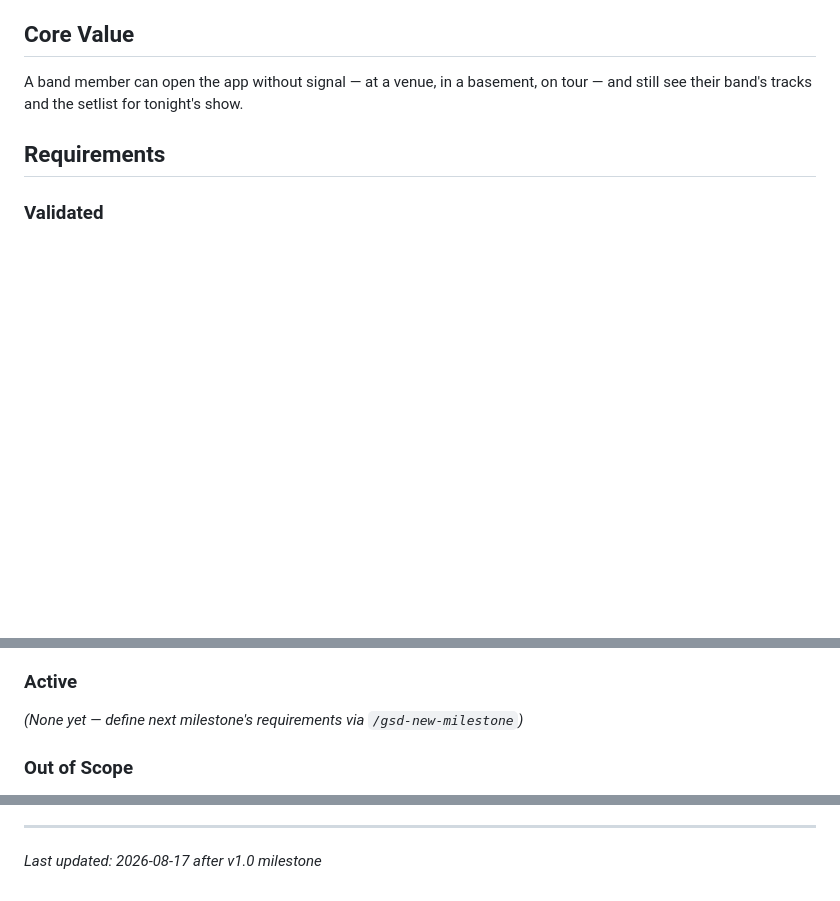
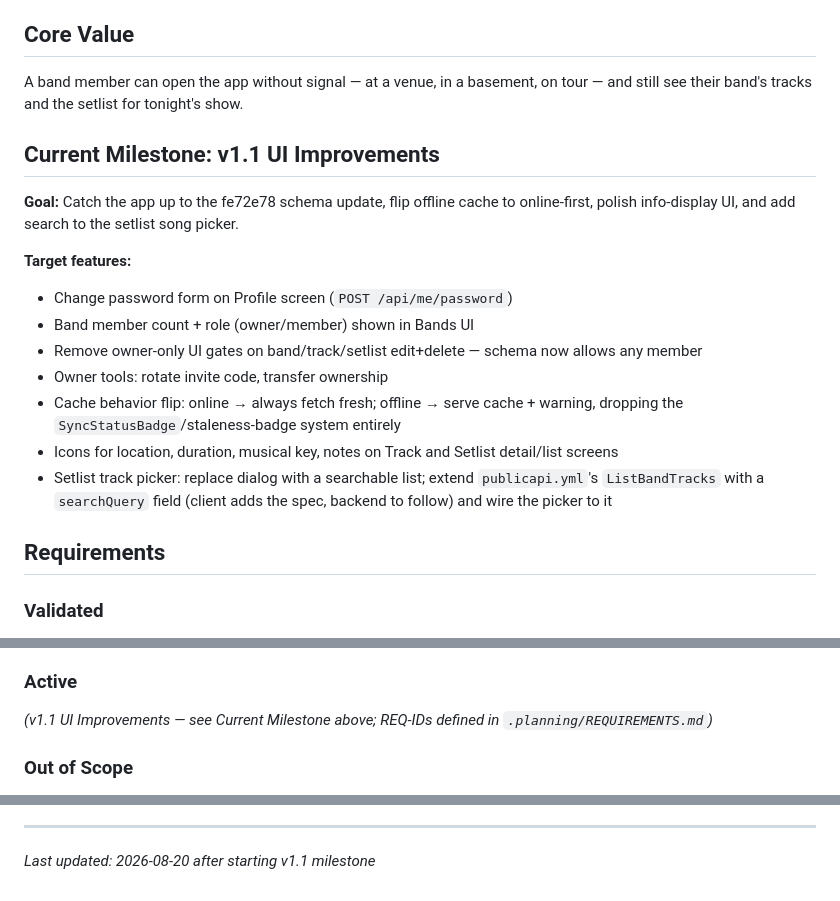
Before and after one commit to cadence-muse/client, a Markdown page: .planning/PROJECT.md, 3 parts joined by grey strips. GitHub-like rendering; blank space fills up the shorter version.

Commit message:
docs: start milestone v1.1 UI Improvements

```diff
--- a/.planning/PROJECT.md
+++ b/.planning/PROJECT.md
@@ -7,6 +7,19 @@ Cadence is a Flutter mobile app (Android/iOS, with web build support) for bands
 ## Core Value
 
 A band member can open the app without signal — at a venue, in a basement, on tour — and still see their band's tracks and the setlist for tonight's show.
+
+## Current Milestone: v1.1 UI Improvements
+
+**Goal:** Catch the app up to the fe72e78 schema update, flip offline cache to online-first, polish info-display UI, and add search to the setlist song picker.
+
+**Target features:**
+- Change password form on Profile screen (`POST /api/me/password`)
+- Band member count + role (owner/member) shown in Bands UI
+- Remove owner-only UI gates on band/track/setlist edit+delete — schema now allows any member
+- Owner tools: rotate invite code, transfer ownership
+- Cache behavior flip: online → always fetch fresh; offline → serve cache + warning, dropping the `SyncStatusBadge`/staleness-badge system entirely
+- Icons for location, duration, musical key, notes on Track and Setlist detail/list screens
+- Setlist track picker: replace dialog with a searchable list; extend `publicapi.yml`'s `ListBandTracks` with a `searchQuery` field (client adds the spec, backend to follow) and wire the picker to it
 
 ## Requirements
 
@@ -29,7 +42,7 @@ A band member can open the app without signal — at a venue, in a basement, on
 
 ### Active
 
-_(None yet — define next milestone's requirements via `/gsd-new-milestone`)_
+_(v1.1 UI Improvements — see Current Milestone above; REQ-IDs defined in `.planning/REQUIREMENTS.md`)_
 
 ### Out of Scope
 
@@ -91,4 +106,4 @@ This document evolves at phase transitions and milestone boundaries.
 4. Update Context with current state
 
 ---
-*Last updated: 2026-08-17 after v1.0 milestone*
+*Last updated: 2026-08-20 after starting v1.1 milestone*
```
Also changed, not shown: other parts of .planning/PROJECT.md (+2 -0 lines), .planning/STATE.md (+14 -13 lines).
